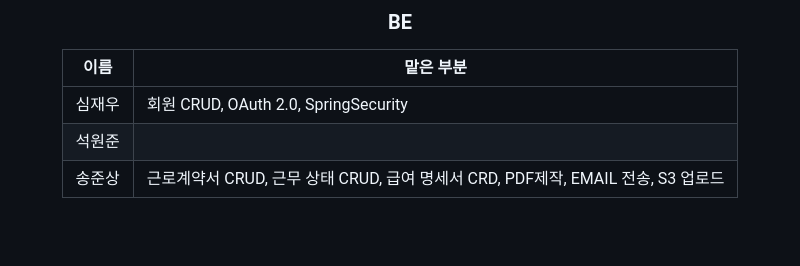
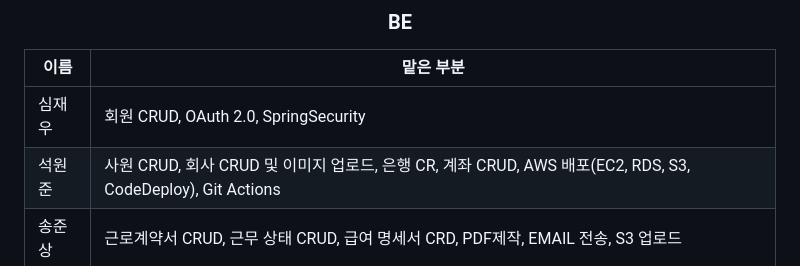
Before and after one commit to codestates-seb/seb43_main_033, a Markdown page: Readme.md, the part around the change. Rendered like a GitHub page; blank space fills up the shorter version.

```diff
--- a/Readme.md
+++ b/Readme.md
@@ -126,7 +126,7 @@
 |이름|맡은 부분|
 |---|---|
 |심재우|회원 CRUD, OAuth 2.0, SpringSecurity|
-|석원준||
+|석원준|사원 CRUD, 회사 CRUD 및 이미지 업로드, 은행 CR, 계좌 CRUD, AWS 배포(EC2, RDS, S3, CodeDeploy), Git Actions|
 |송준상|근로계약서 CRUD, 근무 상태 CRUD, 급여 명세서 CRD, PDF제작, EMAIL 전송, S3 업로드|
 
 
```
